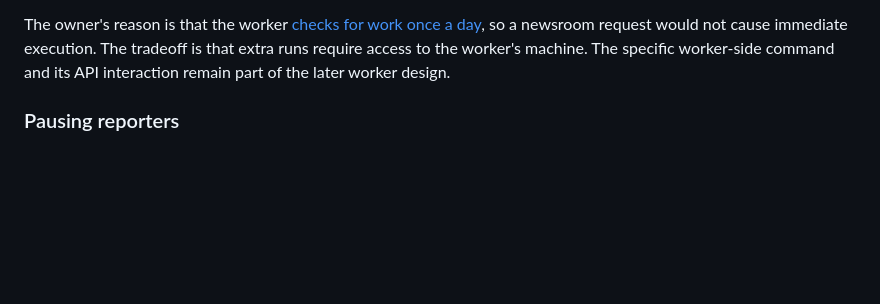
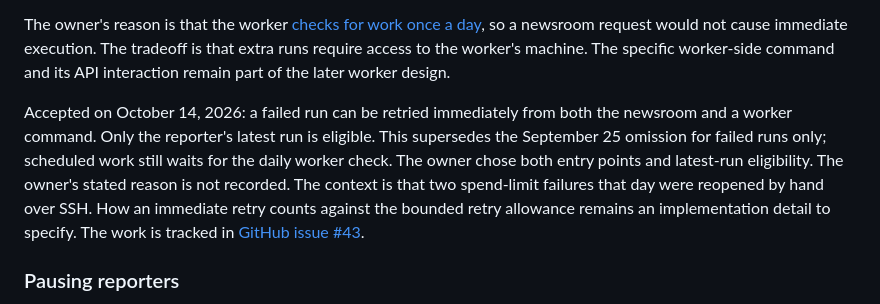
Before and after one commit to jubishop/news, a Markdown page: docs/product-design.md, the part around the change. Rendered like a GitHub page; blank space fills up the shorter version.

Commit message:
📝 docs: Preserve verified knowledge from td
Update repository knowledge with verified, durable context from local task records.

News-Deploy: skip
News-Deploy-Reason: Knowledge documents only; production contains all material changes.

```diff
--- a/docs/product-design.md
+++ b/docs/product-design.md
@@ -74,6 +74,16 @@ The owner's reason is that the worker
 newsroom request would not cause immediate execution. The tradeoff is that
 extra runs require access to the worker's machine. The specific worker-side
 command and its API interaction remain part of the later worker design.
+
+Accepted on October 14, 2026: a failed run can be retried immediately from
+both the newsroom and a worker command. Only the reporter's latest run is
+eligible. This supersedes the September 25 omission for failed runs only;
+scheduled work still waits for the daily worker check. The owner chose both
+entry points and latest-run eligibility. The owner's stated reason is not
+recorded. The context is that two spend-limit failures that day were reopened
+by hand over SSH. How an immediate retry counts against the bounded retry
+allowance remains an implementation detail to specify. The work is tracked in
+[GitHub issue #43](https://github.com/jubishop/news/issues/43).
 
 ### Pausing reporters
 
```
Also changed, not shown: docs/reporting-worker.md (+4 -1 lines).
